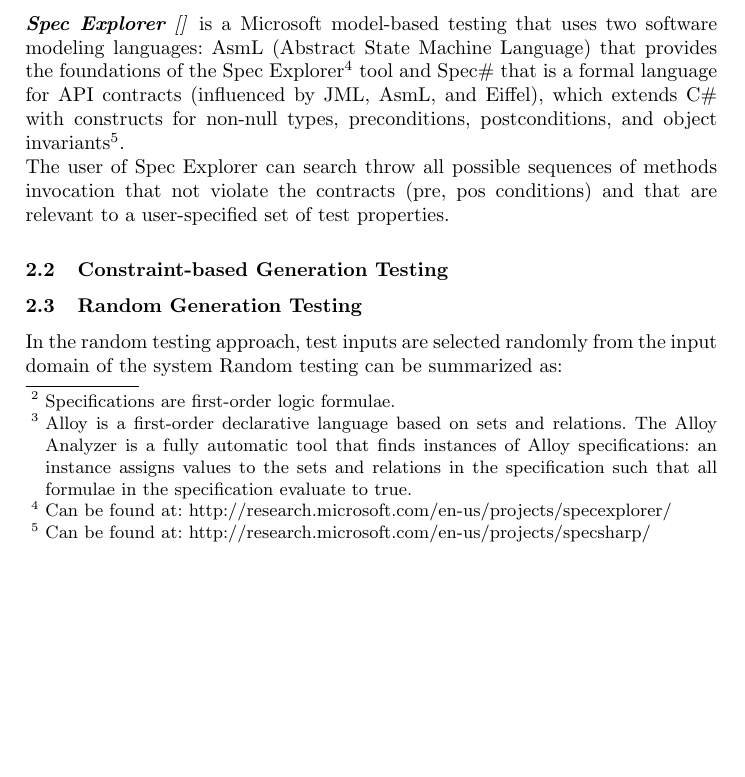
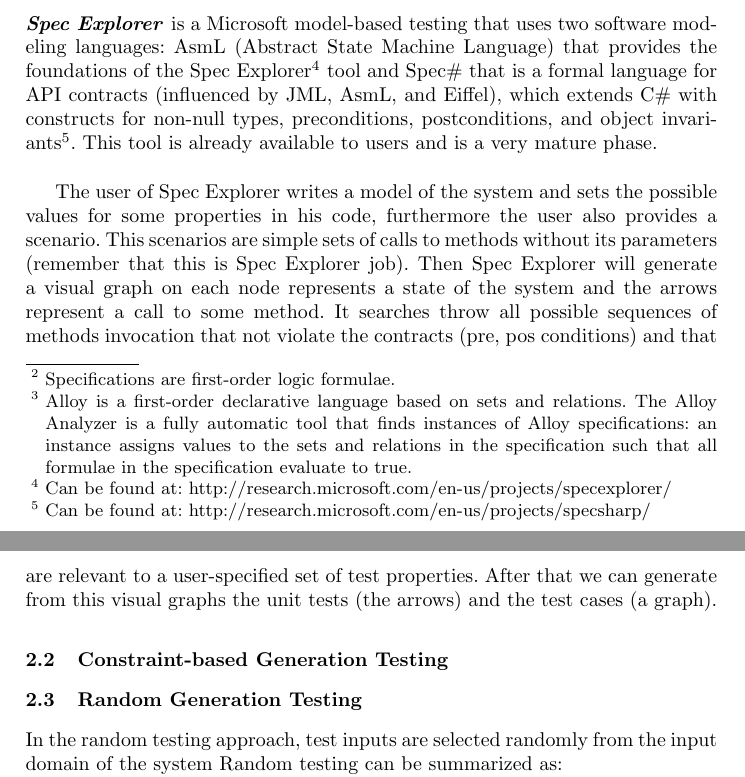
Before and after one commit to ulisses/msc-thesis, a LaTeX paper (stateArt/state.tex): part of page 4 of 7 before the commit and two parts of pages 4 and 5 of 7 after it, the two joined at a grey line, cut so that both start at the same text, the shorter picture padded with empty space. Compiled offline with pdfLaTeX.

Commit message:
spec explorer

```diff
--- a/stateArt/state.tex
+++ b/stateArt/state.tex
@@ -160,12 +160,18 @@
 dynamic networks, the Alloy-alpha analyzer, a fault-tree analyzer, and methods from the Java Collection Framework.\\
 \textit{This too have some years already and we don't find the tool available online.}
 
-\paragraph{\textbf{Spec Explorer}\cite{}} is a Microsoft model-based testing that uses two software modeling languages:
+\paragraph{\textbf{Spec Explorer}} is a Microsoft model-based testing that uses two software modeling languages:
 AsmL (Abstract State Machine Language) that provides the foundations of the Spec Explorer\footnote{Can be found at: http://research.microsoft.com/en-us/projects/specexplorer/} tool
 and Spec\# that is a formal language for API contracts (influenced by JML, AsmL, and Eiffel), which extends C\# with constructs for non-null types,
-preconditions, postconditions, and object invariants\footnote{Can be found at: http://research.microsoft.com/en-us/projects/specsharp/}.\\
-The user of Spec Explorer can search throw all possible sequences of methods invocation that not violate the contracts (pre, pos conditions) and
-that are relevant to a user-specified set of test properties.
+preconditions, postconditions, and object invariants\footnote{Can be found at: http://research.microsoft.com/en-us/projects/specsharp/}.
+This tool is already available to users and is a very mature phase.\\
+
+The user of Spec Explorer writes a model of the system and sets the possible values for some properties in his code, furthermore the user also provides a scenario.
+This scenarios are simple sets of calls to methods without its parameters (remember that this is Spec Explorer job).
+Then Spec Explorer will generate a visual graph on each node represents a state of the system and the arrows represent a call to some method.
+It searches throw all possible sequences of methods invocation that not violate the contracts (pre, pos conditions) and
+that are relevant to a user-specified set of test properties. After that we can generate from this visual graphs the unit tests (the arrows) and the
+test cases (a graph).
 
 %S. A. Khalek, G. Yang, L. Zhang, D. Marinov, and S. Khurshid
 %TestEra: A tool for testing Java programs using Alloy specifications
```
